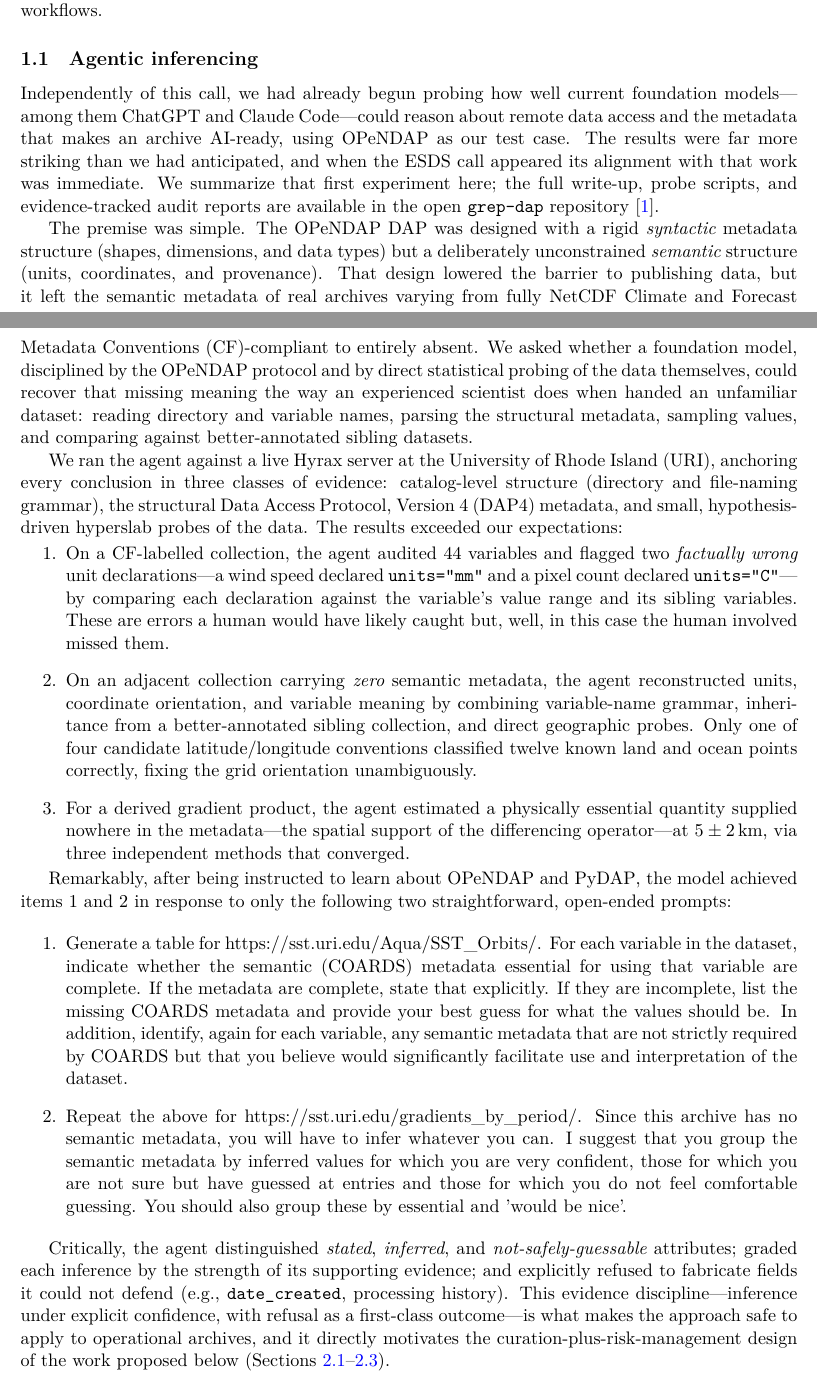
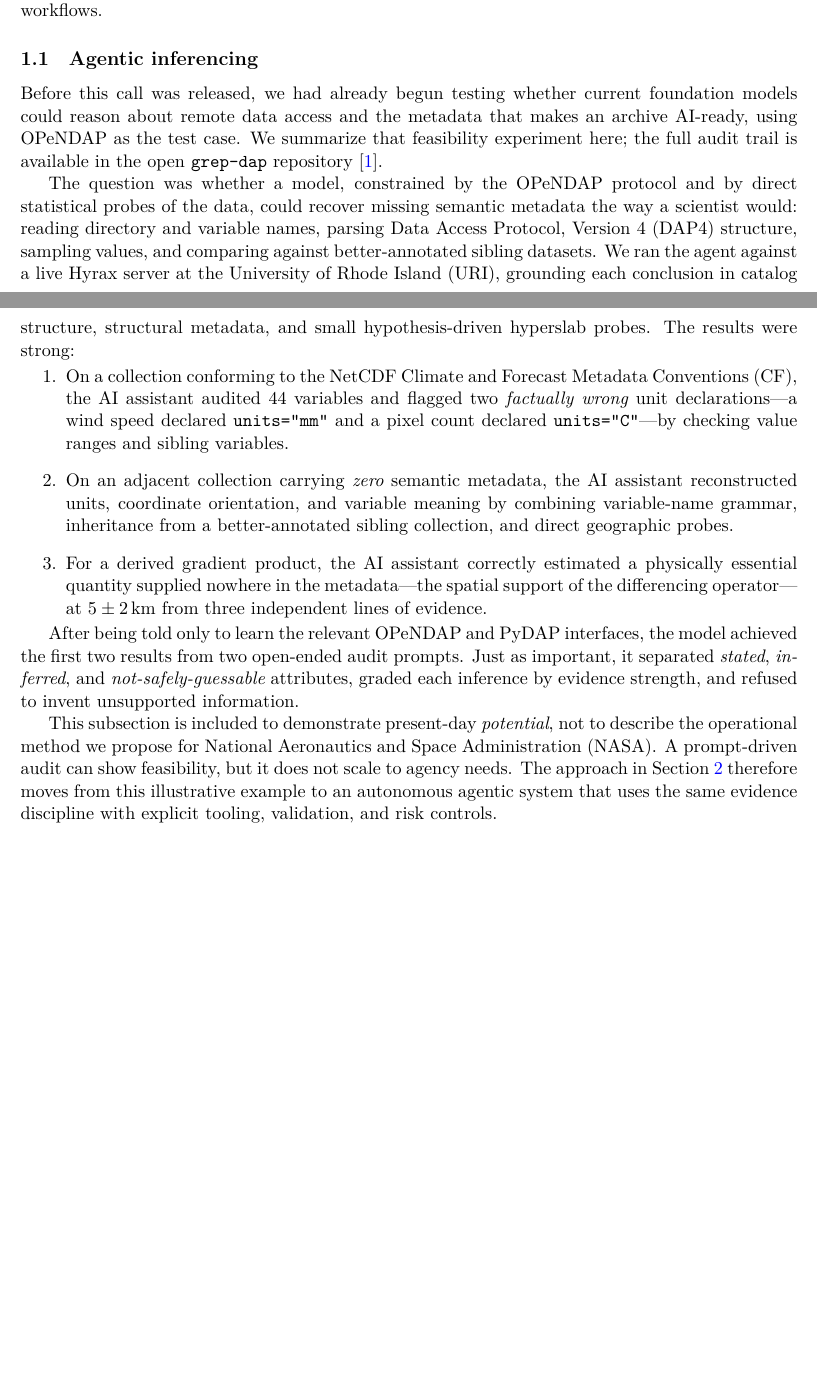
Before and after one commit to jgallagher59701/ESDS_AI, a LaTeX document (main.tex): two parts of pages 1 and 2 of 9, joined at a grey line, cut so that both start at the same text, the shorter picture padded with empty space. Compiled offline with XeLaTeX.

Commit message:
Shorten the inferencing section; organize 'docs'

```diff
--- a/main.tex
+++ b/main.tex
@@ -126,88 +126,69 @@ the \acs{OPeNDAP} Hyrax service and \ac{EDC} workflows.
 \subsection{Agentic inferencing}
 \label{section-1.1}
 
-Independently of this call, we had already begun probing how well current
-foundation models---among them ChatGPT and Claude Code---could reason about
-remote data access and the metadata that makes an archive \ac{AI}-ready, using
-\acs{OPeNDAP} as our test case. The results were far more striking than we had
-anticipated, and when the \ac{ESDS} call appeared its alignment with that work was
-immediate. We summarize that first experiment here; the full write-up, probe
-scripts, and evidence-tracked audit reports are available in the open
-\texttt{grep-dap} repository~\cite{cornillon-grepdap-2026}.
+Before this call was released, we had already begun testing whether current
+foundation models could reason about remote data access and the metadata that
+makes an archive \ac{AI}-ready, using \acs{OPeNDAP} as the test case. We
+summarize that feasibility experiment here; the full audit trail is available
+in the open \texttt{grep-dap} repository~\cite{cornillon-grepdap-2026}.
 
-The premise was simple. The \acs{OPeNDAP} \ac{DAP} was designed with a rigid
-\emph{syntactic} metadata structure (shapes, dimensions, and data types) but a
-deliberately unconstrained \emph{semantic} structure (units, coordinates, and
-provenance). That design lowered the barrier to publishing data, but it left the
-semantic metadata of real archives varying from fully \ac{CF}-compliant to
-entirely absent. We asked whether a foundation model, disciplined by the
-\acs{OPeNDAP} protocol and by direct statistical probing of the data themselves,
-could recover that missing meaning the way an experienced scientist does when
-handed an unfamiliar dataset: reading directory and variable names, parsing the
-structural metadata, sampling values, and comparing against better-annotated
-sibling datasets.
-
-We ran the agent against a live Hyrax server at the \ac{URI}, anchoring every
-conclusion in three classes of evidence: catalog-level structure (directory and
-file-naming grammar), the structural \ac{DAP4} metadata, and small,
-hypothesis-driven hyperslab probes of the data. The results exceeded our
-expectations:
+The question was whether a model, constrained by the \acs{OPeNDAP} protocol and
+by direct statistical probes of the data, could recover missing semantic
+metadata the way a scientist would: reading directory and variable names,
+parsing \ac{DAP4} structure, sampling values, and comparing against
+better-annotated sibling datasets. We ran the agent against a live Hyrax server
+at the \ac{URI}, grounding each conclusion in catalog structure, structural
+metadata, and small hypothesis-driven hyperslab probes. The results were
+strong:
 \begin{enumerate}[topsep=2pt]
-    \item On a \ac{CF}-labelled collection, the agent audited 44 variables and
-    flagged two \emph{factually wrong} unit declarations---a wind speed declared
-    \texttt{units="mm"} and a pixel count declared \texttt{units="C"}---by
-    comparing each declaration against the variable's value range and its
-    sibling variables. These are errors a human would have likely caught but,
-    well, in this case the human involved missed them.
+    \item On a collection conforming to the \ac{CF}, the \ac{AI}
+    assistant audited 44 variables and flagged two \emph{factually wrong} unit
+    declarations---a wind speed declared \texttt{units="mm"} and a pixel count
+    declared \texttt{units="C"}---by checking value ranges and sibling
+    variables.
     \item On an adjacent collection carrying \emph{zero} semantic metadata, the
-    agent reconstructed units, coordinate orientation, and variable meaning by
-    combining variable-name grammar, inheritance from a better-annotated sibling
-    collection, and direct geographic probes. Only one of four candidate
-    latitude/longitude conventions classified twelve known land and ocean points
-    correctly, fixing the grid orientation unambiguously.
-    \item For a derived gradient product, the agent estimated a physically
-    essential quantity supplied nowhere in the metadata---the spatial support of
-    the differencing operator---at $5 \pm 2$\,km, via three independent methods
-    that converged.
+    \ac{AI} assistant reconstructed units, coordinate orientation, and variable
+    meaning by combining variable-name grammar, inheritance from a
+    better-annotated sibling collection, and direct geographic probes.
+    \item For a derived gradient product, the \ac{AI} assistant correctly
+    estimated a physically essential quantity supplied nowhere in the
+    metadata---the spatial support of the differencing operator---at $5 \pm
+    2$\,km from three independent lines of evidence.
 \end{enumerate}
 
-Remarkably, after being instructed to learn about \acs{OPeNDAP} and \acs{PyDAP},
-the model achieved items 1 and 2 in response to only the following two
-straightforward, open-ended prompts:
+After being told only to learn the relevant \acs{OPeNDAP} and \acs{PyDAP}
+interfaces, the model achieved the first two results from two open-ended audit
+prompts. Just as important, it separated \emph{stated}, \emph{inferred}, and
+\emph{not-safely-guessable} attributes, graded each inference by evidence
+strength, and refused to invent unsupported information.
 
-\begin{enumerate}
-    \item Generate a table for https://sst.uri.edu/Aqua/SST\_Orbits/. For each
-    variable in the dataset, indicate whether the semantic (COARDS) metadata
-    essential for using that variable are complete. If the metadata are
-    complete, state that explicitly. If they are incomplete, list the missing
-    COARDS metadata and provide your best guess for what the values should be.
-    In addition, identify, again for each variable, any semantic metadata that
-    are not strictly required by COARDS but that you believe would significantly
-    facilitate use and interpretation of the dataset.
-
-    \item Repeat the above for https://sst.uri.edu/gradients\_by\_period/. Since
-    this archive has no semantic metadata, you will have to infer whatever you
-    can. I suggest that you group the semantic metadata by inferred values for
-    which you are very confident, those for which you are not sure but have
-    guessed at entries and those for which you do not feel comfortable guessing.
-    You should also group these by essential and 'would be nice'.
-\end{enumerate}
-
-Critically, the agent distinguished \emph{stated}, \emph{inferred}, and
-\emph{not-safely-guessable} attributes; graded each inference by the strength of
-its supporting evidence; and explicitly refused to fabricate fields it could not
-defend (e.g., \texttt{date\_created}, processing history). This evidence
-discipline---inference under explicit confidence, with refusal as a first-class
-outcome---is what makes the approach safe to apply to operational archives, and
-it directly motivates the curation-plus-risk-management design of the work
-proposed below (Sections~\ref{section-2.1}--\ref{section-2.3}).
+This subsection is included to demonstrate present-day \emph{potential}, not to
+describe the operational method we propose for \ac{NASA}. A prompt-driven audit
+can show feasibility, but it does not scale to agency needs. The approach in
+Section~\ref{section-2} therefore moves from this illustrative example to an
+autonomous agentic system that uses the same evidence discipline with explicit
+tooling, validation, and risk controls.
 
 \section{Proposed Approach}
 \label{section-2}
 \textcolor{red}{\textit{Describe your AI-powered solution. What will you build or enhance? What AI tools, models, or frameworks will you use and why? How does this connect to an existing project or operational system? (Suggested: 1–1.5 pages)}}
 \textcolor{red}{\textit{Check this since it was rewritten by Codex}}
 
-This project extends Hyrax in the \ac{EDC} with a three-part \ac{AI}-assisted workflow that improves discovery, metadata quality, and autonomous data access without replacing existing operational services. We will use an agentic workflow architecture, implemented with interchangeable large language models and tool-based orchestration such as LangChain where appropriate, to coordinate deterministic calls to \ac{CMR}, Hyrax, \acs{OPeNDAP}/\ac{DAP4}, \ac{PyDAP}, Xarray, and \ac{DMR++} inspection utilities. In this design, the language model is used to guide inspection, compare evidence, and draft collection-level guidance, while factual claims are grounded in direct service responses and programmatic checks of units, coordinates, ranges, fill values, chunk structure, and cross-granule consistency. The three subsections below describe how this architecture first makes collections crawlable by generic \ac{AI} tools, then produces per-collection `usage.md` guidance from validated evidence, and finally embeds approved guidance directly in \ac{DAP4} responses so autonomous clients can retrieve data correctly and efficiently at the point of use.
+This project extends Hyrax in the \ac{EDC} with a three-part \ac{AI}-assisted
+workflow that improves discovery, metadata quality, and autonomous data access
+without replacing existing operational services. We will use an agentic workflow
+architecture, implemented with interchangeable large language models and
+tool-based orchestration such as LangChain where appropriate, to coordinate
+deterministic calls to \ac{CMR}, Hyrax, \acs{OPeNDAP}/\ac{DAP4}, \ac{PyDAP},
+Xarray, and \ac{DMR++} inspection utilities. In this design, the language model
+is used to guide inspection, compare evidence, and draft collection-level
+guidance, while factual claims are grounded in direct service responses and
+programmatic checks of units, coordinates, ranges, fill values, chunk structure,
+and cross-granule consistency. The three subsections below describe how this
+architecture first makes collections crawlable by generic \ac{AI} tools, then
+produces per-collection `usage.md` guidance from validated evidence, and finally
+embeds approved guidance directly in \ac{DAP4} responses so autonomous clients
+can retrieve data correctly and efficiently at the point of use.
 
 \subsection{AI-discoverable and crawlable service interfaces}
 \label{section-2.1}
```
Also changed, not shown: docs/logs/agentic_inferencing_subsection_shorten_log.md (added, +19 -0 lines), docs/logs/latex_package_cleanup_work_log.md (renamed from docs/latex_package_cleanup_work_log.md), docs/logs/overview_background_implementation_log.md (renamed from docs/overview_background_implementation_log.md), docs/logs/team_section_table_reformat_log.md (renamed from docs/team_section_table_reformat_log.md), docs/logs/timeline_section_fill_log.md (renamed from docs/timeline_section_fill_log.md), docs/logs/validation_path_to_operations_rewrite_log.md (renamed from docs/validation_path_to_operations_rewrite_log.md), docs/old/budget_summary_table_insertion_log.md (renamed from docs/budget_summary_table_insertion_log.md), docs/old/langchain_cmr_tool_calls_compute_plan.md (renamed from docs/langchain_cmr_tool_calls_compute_plan.md), docs/old/langchain_tool_call_monthly_cost_baseline.md (renamed from docs/langchain_tool_call_monthly_cost_baseline.md), docs/old/proposed_approach_leadin_rewrite.md (renamed from docs/proposed_approach_leadin_rewrite.md), docs/old/section_2_3_discussion_transcript.md (renamed from docs/section_2_3_discussion_transcript.md), docs/old/section_2_3_example_box.md (renamed from docs/section_2_3_example_box.md), docs/old/validation_path_to_operations_rewrite.md (renamed from docs/validation_path_to_operations_rewrite.md).
